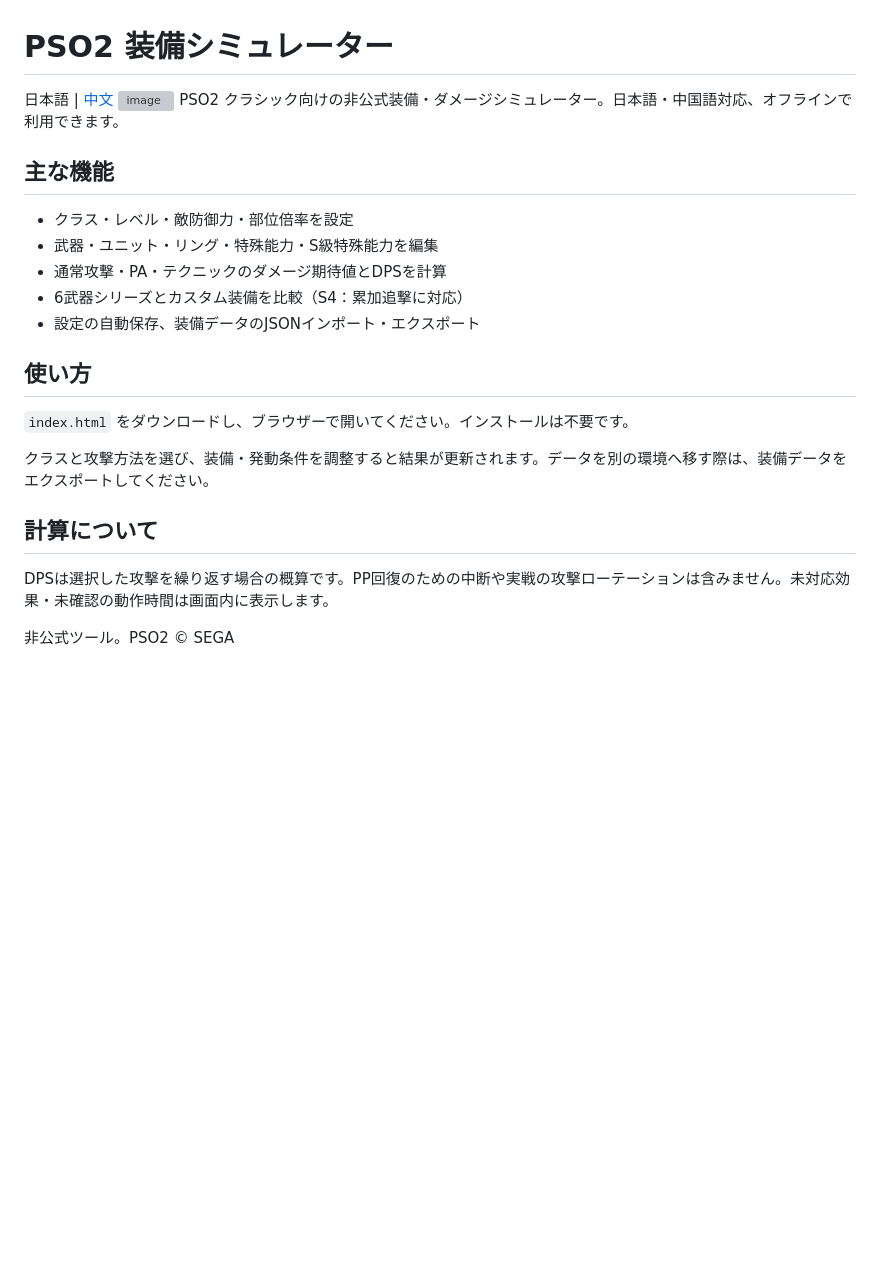
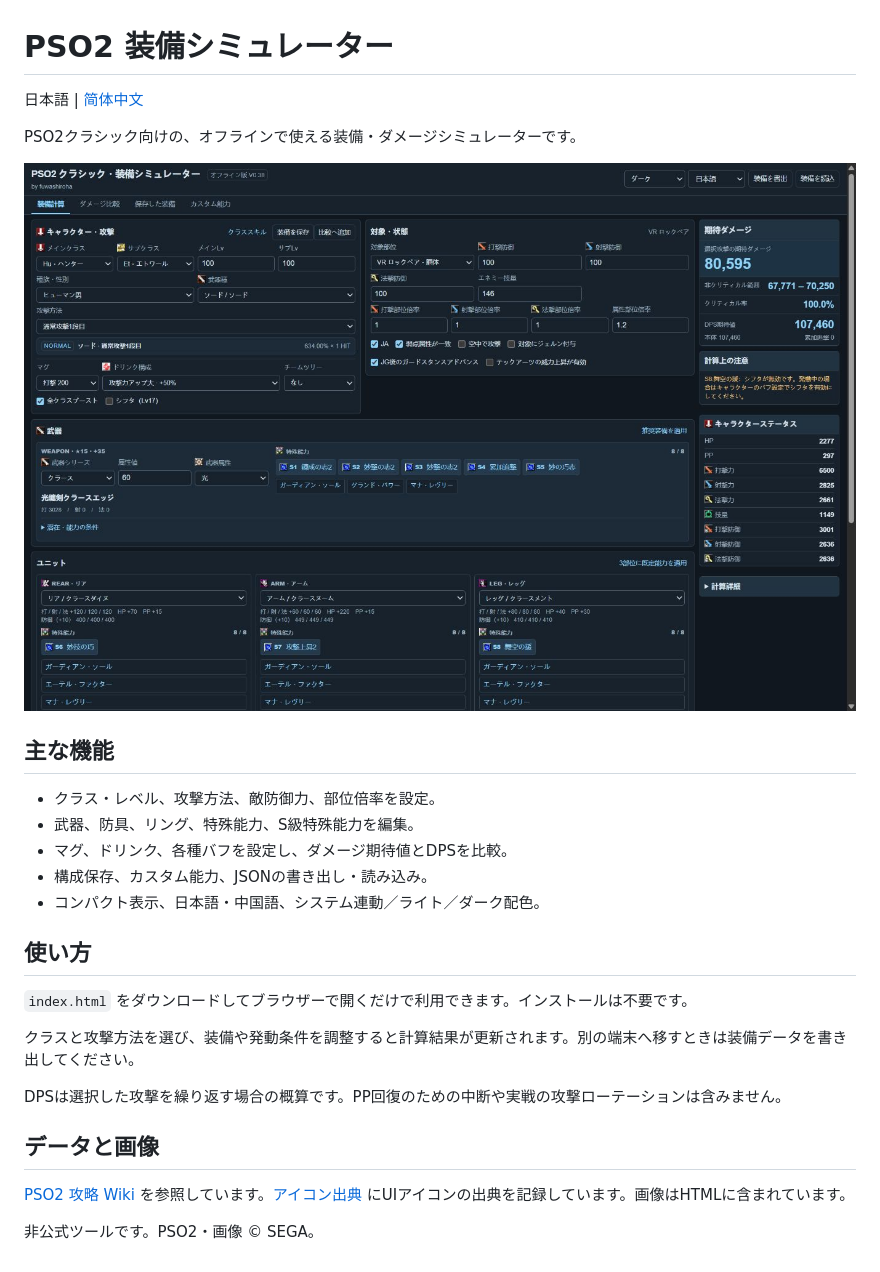
Before and after one commit to fuwashiroha/PSO2_Equipment_Simulator, a Markdown page: README.md, the part around the change. GitHub-like rendering; pictures changed too: screenshots/ja.png (added); blank space fills up the shorter version; grey boxes are pictures that could not be loaded.

Commit message:
Simplify documentation and refresh bilingual screenshots

```diff
--- a/README.md
+++ b/README.md
@@ -1,25 +1,29 @@
 # PSO2 装備シミュレーター
 
-日本語 | [中文](README_CN.md)
-<img width="2035" height="1824" alt="image" src="https://github.com/user-attachments/assets/7bf11eef-3e0b-4441-bcfa-bc111a5e772a" />
-PSO2 クラシック向けの非公式装備・ダメージシミュレーター。日本語・中国語対応、オフラインで利用できます。
+日本語 | [简体中文](README_CN.md)
+
+PSO2クラシック向けの、オフラインで使える装備・ダメージシミュレーターです。
+
+![シミュレーター画面](screenshots/ja.png)
 
 ## 主な機能
 
-- クラス・レベル・敵防御力・部位倍率を設定
-- 武器・ユニット・リング・特殊能力・S級特殊能力を編集
-- 通常攻撃・PA・テクニックのダメージ期待値とDPSを計算
-- 6武器シリーズとカスタム装備を比較（S4：累加追撃に対応）
-- 設定の自動保存、装備データのJSONインポート・エクスポート
+- クラス・レベル、攻撃方法、敵防御力、部位倍率を設定。
+- 武器、防具、リング、特殊能力、S級特殊能力を編集。
+- マグ、ドリンク、各種バフを設定し、ダメージ期待値とDPSを比較。
+- 構成保存、カスタム能力、JSONの書き出し・読み込み。
+- コンパクト表示、日本語・中国語、システム連動／ライト／ダーク配色。
 
 ## 使い方
 
-`index.html` をダウンロードし、ブラウザーで開いてください。インストールは不要です。
+`index.html` をダウンロードしてブラウザーで開くだけで利用できます。インストールは不要です。
 
-クラスと攻撃方法を選び、装備・発動条件を調整すると結果が更新されます。データを別の環境へ移す際は、装備データをエクスポートしてください。
+クラスと攻撃方法を選び、装備や発動条件を調整すると計算結果が更新されます。別の端末へ移すときは装備データを書き出してください。
 
-## 計算について
+DPSは選択した攻撃を繰り返す場合の概算です。PP回復のための中断や実戦の攻撃ローテーションは含みません。
 
-DPSは選択した攻撃を繰り返す場合の概算です。PP回復のための中断や実戦の攻撃ローテーションは含みません。未対応効果・未確認の動作時間は画面内に表示します。
+## データと画像
 
-非公式ツール。PSO2 © SEGA
+[PSO2 攻略 Wiki](https://pso2.swiki.jp/) を参照しています。[アイコン出典](图标来源.txt) にUIアイコンの出典を記録しています。画像はHTMLに含まれています。
+
+非公式ツールです。PSO2・画像 © SEGA。
```
Also changed, not shown: README_CN.md (+18 -14 lines), screenshots/zh-CN.png (added), 2 other files.
